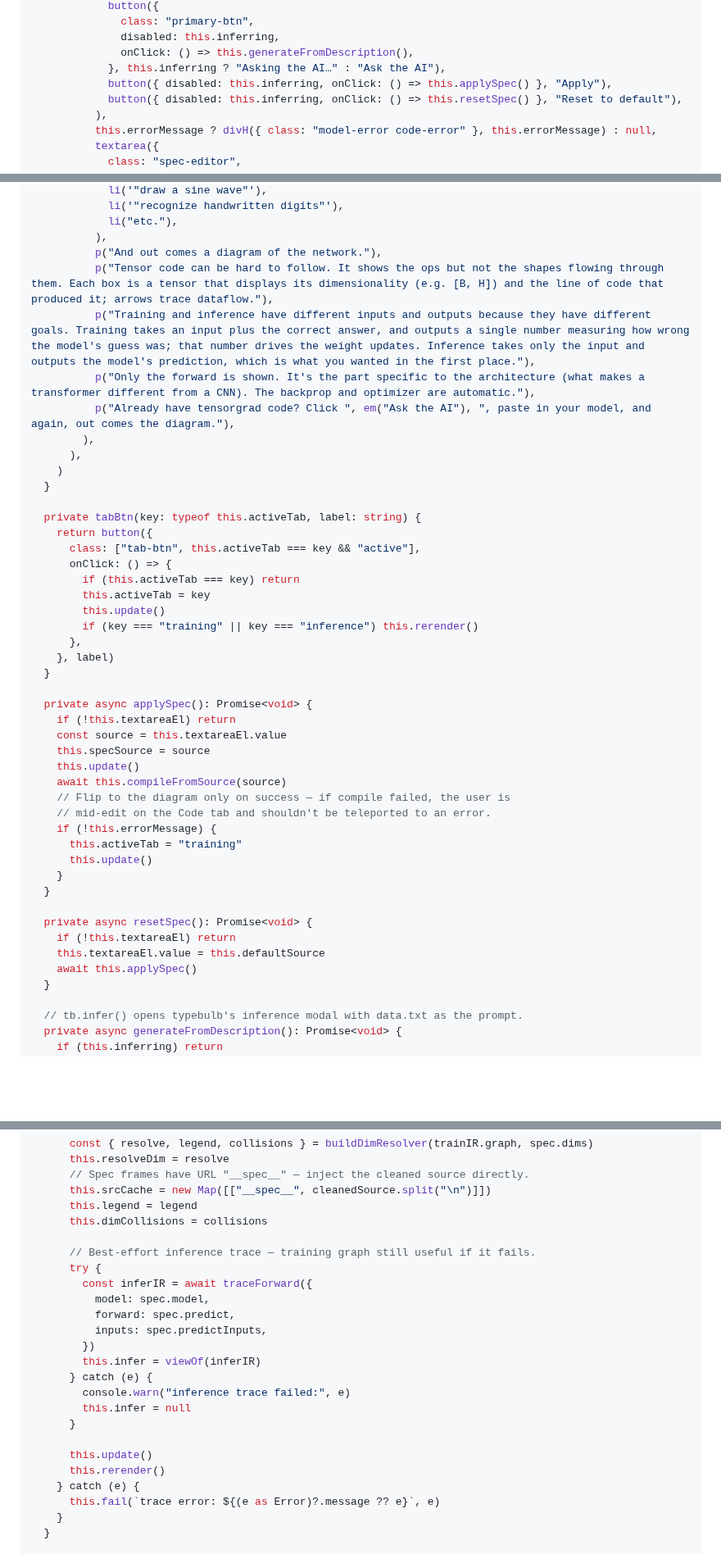
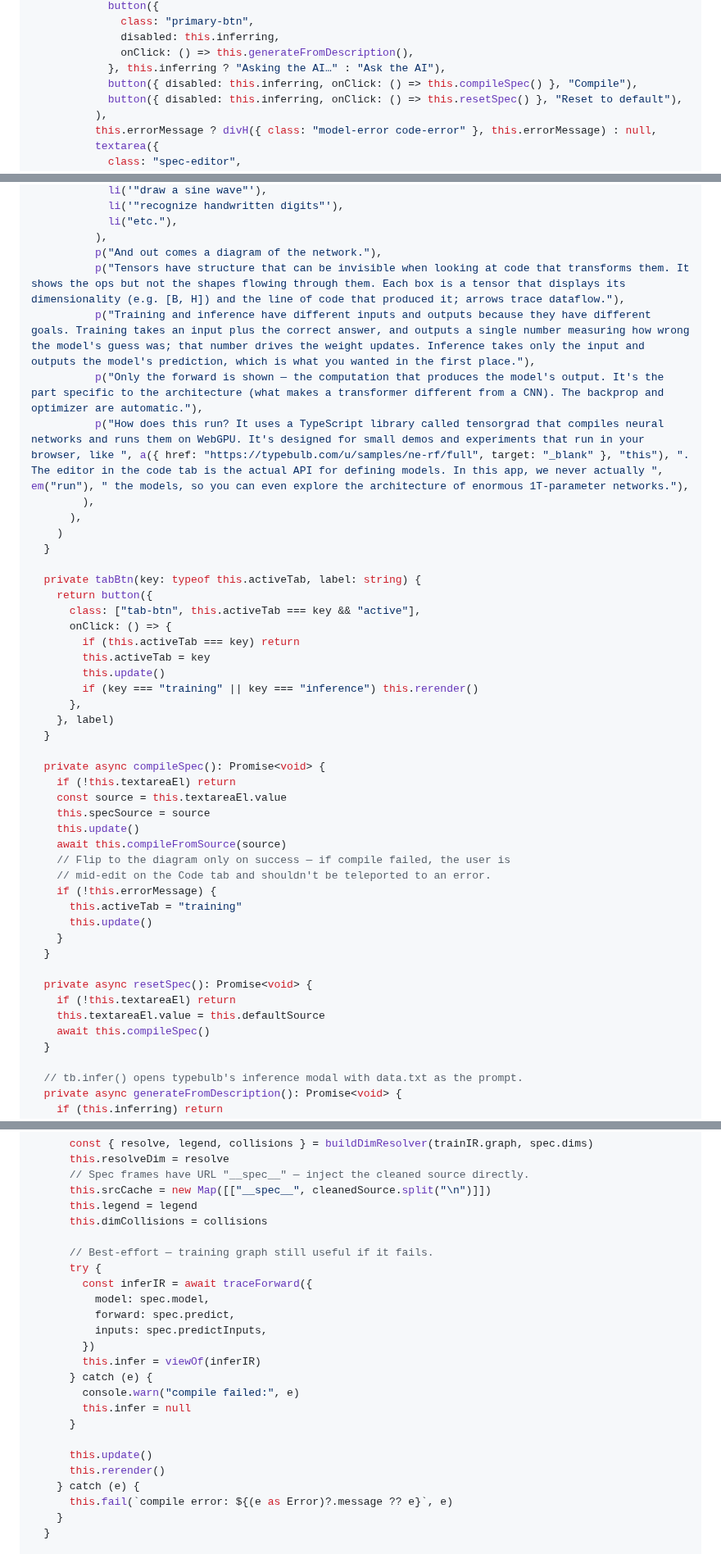
Before and after one commit to typebulb/tensorgrad, a Markdown page: typebulbs/nn-dna.bulb.md, 3 parts joined by grey strips. Shown at 82% size. Rendered like a GitHub page; blank space fills up the shorter version.

Commit message:
typebulbs/nn-dna: Compile button + how-it-works prose
Renames "Apply" → "Compile" (button label, method, error prefix). Aligns
user-facing terminology with the bulb's internal compileFromSource, and
shifts blame attribution for failures from "the bulb broke" to "the input
didn't compile" — the developer's familiar mental model.

How-it-works tab:
- Opener reframed to put the structural property on tensors, not on the
  language ("Tensors have structure that can be invisible when looking at
  code that transforms them").
- "Only the forward is shown" gains an inline definition of forward.
- New tensorgrad introduction paragraph, with a NeRF live-demo link.

Disambiguates "inference" overload (model-prediction vs AI inference):
console warns drop the qualifier ("compile failed"), and the Ask-the-AI
failure status renames to "Ask the AI failed:" to mirror the button label.

Co-Authored-By: Claude Opus 4.7 (1M context) <noreply@anthropic.com>

```diff
--- a/typebulbs/nn-dna.bulb.md
+++ b/typebulbs/nn-dna.bulb.md
@@ -835,7 +835,7 @@ class IRViewer extends Component {
               disabled: this.inferring,
               onClick: () => this.generateFromDescription(),
             }, this.inferring ? "Asking the AI…" : "Ask the AI"),
-            button({ disabled: this.inferring, onClick: () => this.applySpec() }, "Apply"),
+            button({ disabled: this.inferring, onClick: () => this.compileSpec() }, "Compile"),
             button({ disabled: this.inferring, onClick: () => this.resetSpec() }, "Reset to default"),
           ),
           this.errorMessage ? divH({ class: "model-error code-error" }, this.errorMessage) : null,
@@ -862,10 +862,10 @@ class IRViewer extends Component {
             li("etc."),
           ),
           p("And out comes a diagram of the network."),
-          p("Tensor code can be hard to follow. It shows the ops but not the shapes flowing through them. Each box is a tensor that displays its dimensionality (e.g. [B, H]) and the line of code that produced it; arrows trace dataflow."),
+          p("Tensors have structure that can be invisible when looking at code that transforms them. It shows the ops but not the shapes flowing through them. Each box is a tensor that displays its dimensionality (e.g. [B, H]) and the line of code that produced it; arrows trace dataflow."),
           p("Training and inference have different inputs and outputs because they have different goals. Training takes an input plus the correct answer, and outputs a single number measuring how wrong the model's guess was; that number drives the weight updates. Inference takes only the input and outputs the model's prediction, which is what you wanted in the first place."),
-          p("Only the forward is shown. It's the part specific to the architecture (what makes a transformer different from a CNN). The backprop and optimizer are automatic."),
-          p("Already have tensorgrad code? Click ", em("Ask the AI"), ", paste in your model, and again, out comes the diagram."),
+          p("Only the forward is shown — the computation that produces the model's output. It's the part specific to the architecture (what makes a transformer different from a CNN). The backprop and optimizer are automatic."),
+          p("How does this run? It uses a TypeScript library called tensorgrad that compiles neural networks and runs them on WebGPU. It's designed for small demos and experiments that run in your browser, like ", a({ href: "https://typebulb.com/u/samples/ne-rf/full", target: "_blank" }, "this"), ". The editor in the code tab is the actual API for defining models. In this app, we never actually ", em("run"), " the models, so you can even explore the architecture of enormous 1T-parameter networks."),
         ),
       ),
     )
@@ -883,7 +883,7 @@ class IRViewer extends Component {
     }, label)
   }
 
-  private async applySpec(): Promise<void> {
+  private async compileSpec(): Promise<void> {
     if (!this.textareaEl) return
     const source = this.textareaEl.value
     this.specSource = source
@@ -900,7 +900,7 @@ class IRViewer extends Component {
   private async resetSpec(): Promise<void> {
     if (!this.textareaEl) return
     this.textareaEl.value = this.defaultSource
-    await this.applySpec()
+    await this.compileSpec()
   }
 
   // tb.infer() opens typebulb's inference modal with data.txt as the prompt.
@@ -988,7 +988,7 @@ class IRViewer extends Component {
       this.legend = legend
       this.dimCollisions = collisions
 
-      // Best-effort inference trace — training graph still useful if it fails.
+      // Best-effort — training graph still useful if it fails.
       try {
         const inferIR = await traceForward({
           model: spec.model,
@@ -997,14 +997,14 @@ class IRViewer extends Component {
         })
         this.infer = viewOf(inferIR)
       } catch (e) {
-        console.warn("inference trace failed:", e)
+        console.warn("compile failed:", e)
         this.infer = null
       }
 
       this.update()
       this.rerender()
     } catch (e) {
-      this.fail(`trace error: ${(e as Error)?.message ?? e}`, e)
+      this.fail(`compile error: ${(e as Error)?.message ?? e}`, e)
     }
   }
 
```
Also changed, not shown: other parts of typebulbs/nn-dna.bulb.md (+1 -1 lines).
